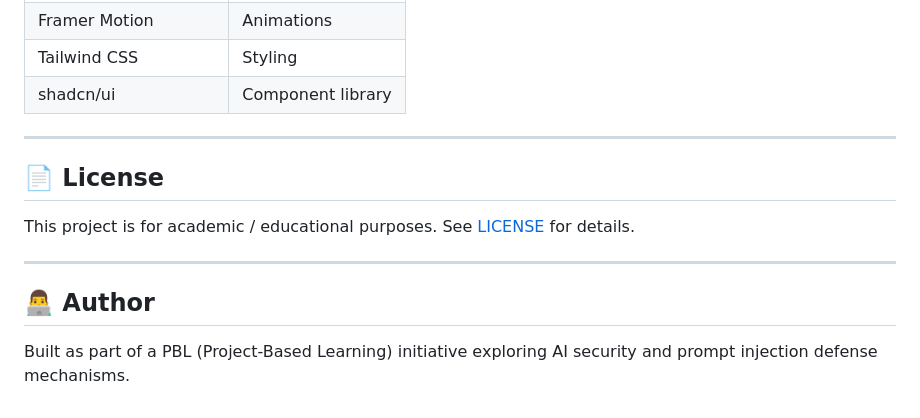
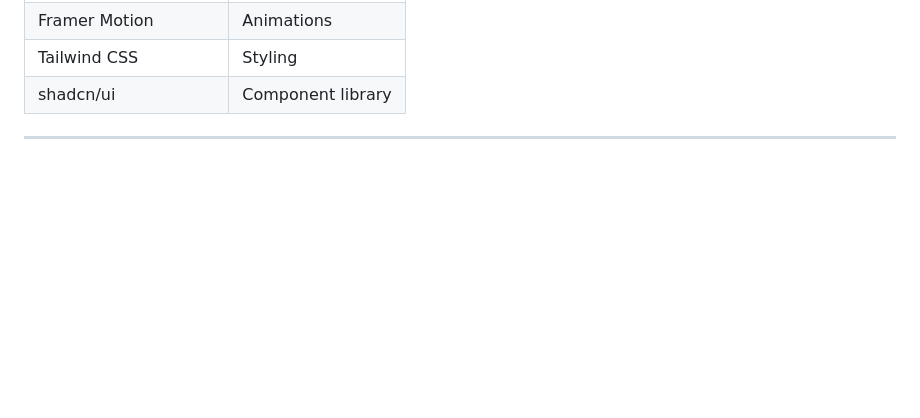
Before and after one commit to PiyushxJangid/LLM-Guardian, a Markdown page: README.md, the part around the change. Rendered like a GitHub page; blank space fills up the shorter version.

```diff
--- a/README.md
+++ b/README.md
@@ -250,13 +250,3 @@ The React dashboard provides:
 | shadcn/ui | Component library |
 
 ---
-
-## 📄 License
-
-This project is for academic / educational purposes. See [LICENSE](LICENSE) for details.
-
----
-
-## 👨‍💻 Author
-
-Built as part of a PBL (Project-Based Learning) initiative exploring AI security and prompt injection defense mechanisms.
```
